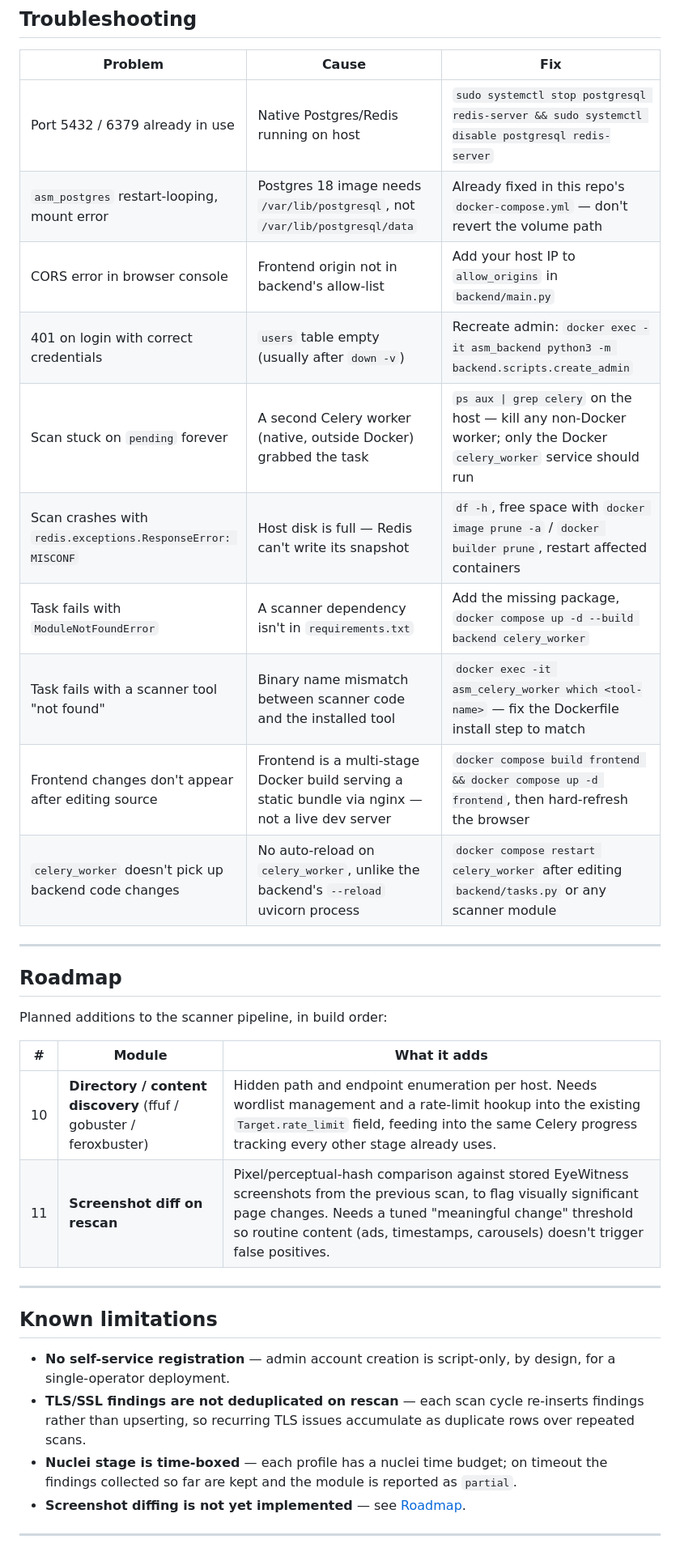
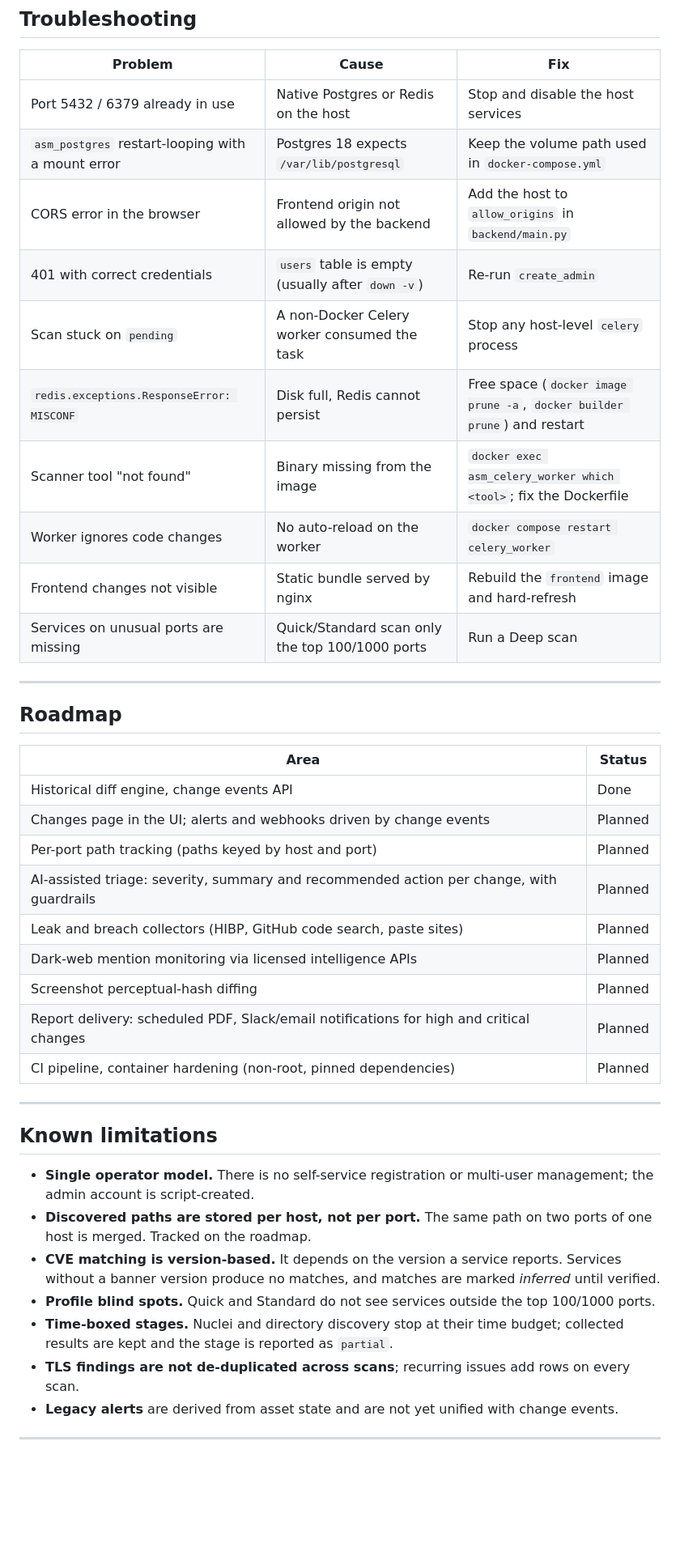
Before and after one commit to TurlaFSB/ASM-, a Markdown page: README.md, the part around one of its changes. Shown at 81% size. GitHub-like rendering; blank space fills up the shorter version.

```diff
--- a/README.md
+++ b/README.md
@@ -251,36 +340,44 @@ docker exec -it asm_postgres pg_restore -U asm_user -d asm_db --clean --if-exist
 
 | Problem | Cause | Fix |
 |---|---|---|
-| Port 5432 / 6379 already in use | Native Postgres/Redis running on host | `sudo systemctl stop postgresql redis-server && sudo systemctl disable postgresql redis-server` |
-| `asm_postgres` restart-looping, mount error | Postgres 18 image needs `/var/lib/postgresql`, not `/var/lib/postgresql/data` | Already fixed in this repo's `docker-compose.yml` — don't revert the volume path |
-| CORS error in browser console | Frontend origin not in backend's allow-list | Add your host IP to `allow_origins` in `backend/main.py` |
-| 401 on login with correct credentials | `users` table empty (usually after `down -v`) | Recreate admin: `docker exec -it asm_backend python3 -m backend.scripts.create_admin` |
-| Scan stuck on `pending` forever | A second Celery worker (native, outside Docker) grabbed the task | `ps aux \| grep celery` on the host — kill any non-Docker worker; only the Docker `celery_worker` service should run |
-| Scan crashes with `redis.exceptions.ResponseError: MISCONF` | Host disk is full — Redis can't write its snapshot | `df -h`, free space with `docker image prune -a` / `docker builder prune`, restart affected containers |
-| Task fails with `ModuleNotFoundError` | A scanner dependency isn't in `requirements.txt` | Add the missing package, `docker compose up -d --build backend celery_worker` |
-| Task fails with a scanner tool "not found" | Binary name mismatch between scanner code and the installed tool | `docker exec -it asm_celery_worker which <tool-name>` — fix the Dockerfile install step to match |
-| Frontend changes don't appear after editing source | Frontend is a multi-stage Docker build serving a static bundle via nginx — not a live dev server | `docker compose build frontend && docker compose up -d frontend`, then hard-refresh the browser |
-| `celery_worker` doesn't pick up backend code changes | No auto-reload on `celery_worker`, unlike the backend's `--reload` uvicorn process | `docker compose restart celery_worker` after editing `backend/tasks.py` or any scanner module |
+| Port 5432 / 6379 already in use | Native Postgres or Redis on the host | Stop and disable the host services |
+| `asm_postgres` restart-looping with a mount error | Postgres 18 expects `/var/lib/postgresql` | Keep the volume path used in `docker-compose.yml` |
+| CORS error in the browser | Frontend origin not allowed by the backend | Add the host to `allow_origins` in `backend/main.py` |
+| 401 with correct credentials | `users` table is empty (usually after `down -v`) | Re-run `create_admin` |
+| Scan stuck on `pending` | A non-Docker Celery worker consumed the task | Stop any host-level `celery` process |
+| `redis.exceptions.ResponseError: MISCONF` | Disk full, Redis cannot persist | Free space (`docker image prune -a`, `docker builder prune`) and restart |
+| Scanner tool "not found" | Binary missing from the image | `docker exec asm_celery_worker which <tool>`; fix the Dockerfile |
+| Worker ignores code changes | No auto-reload on the worker | `docker compose restart celery_worker` |
+| Frontend changes not visible | Static bundle served by nginx | Rebuild the `frontend` image and hard-refresh |
+| Services on unusual ports are missing | Quick/Standard scan only the top 100/1000 ports | Run a Deep scan |
 
 ---
 
 ## Roadmap
 
-Planned additions to the scanner pipeline, in build order:
-
-| # | Module | What it adds |
-|---|---|---|
-| 10 | **Directory / content discovery** (ffuf / gobuster / feroxbuster) | Hidden path and endpoint enumeration per host. Needs wordlist management and a rate-limit hookup into the existing `Target.rate_limit` field, feeding into the same Celery progress tracking every other stage already uses. |
-| 11 | **Screenshot diff on rescan** | Pixel/perceptual-hash comparison against stored EyeWitness screenshots from the previous scan, to flag visually significant page changes. Needs a tuned "meaningful change" threshold so routine content (ads, timestamps, carousels) doesn't trigger false positives. |
+| Area | Status |
+|---|---|
+| Historical diff engine, change events API | Done |
+| Changes page in the UI; alerts and webhooks driven by change events | Planned |
+| Per-port path tracking (paths keyed by host and port) | Planned |
+| AI-assisted triage: severity, summary and recommended action per change, with guardrails | Planned |
+| Leak and breach collectors (HIBP, GitHub code search, paste sites) | Planned |
+| Dark-web mention monitoring via licensed intelligence APIs | Planned |
+| Screenshot perceptual-hash diffing | Planned |
+| Report delivery: scheduled PDF, Slack/email notifications for high and critical changes | Planned |
+| CI pipeline, container hardening (non-root, pinned dependencies) | Planned |
 
 ---
 
 ## Known limitations
 
-- **No self-service registration** — admin account creation is script-only, by design, for a single-operator deployment.
-- **TLS/SSL findings are not deduplicated on rescan** — each scan cycle re-inserts findings rather than upserting, so recurring TLS issues accumulate as duplicate rows over repeated scans.
-- **Nuclei stage is time-boxed** — each profile has a nuclei time budget; on timeout the findings collected so far are kept and the module is reported as `partial`.
-- **Screenshot diffing is not yet implemented** — see [Roadmap](#roadmap).
+- **Single operator model.** There is no self-service registration or multi-user management; the admin account is script-created.
+- **Discovered paths are stored per host, not per port.** The same path on two ports of one host is merged. Tracked on the roadmap.
+- **CVE matching is version-based.** It depends on the version a service reports. Services without a banner version produce no matches, and matches are marked *inferred* until verified.
+- **Profile blind spots.** Quick and Standard do not see services outside the top 100/1000 ports.
+- **Time-boxed stages.** Nuclei and directory discovery stop at their time budget; collected results are kept and the stage is reported as `partial`.
+- **TLS findings are not de-duplicated across scans**; recurring issues add rows on every scan.
+- **Legacy alerts** are derived from asset state and are not yet unified with change events.
 
 ---
 
```
Also changed, not shown: other parts of README.md (+198 -106 lines).
